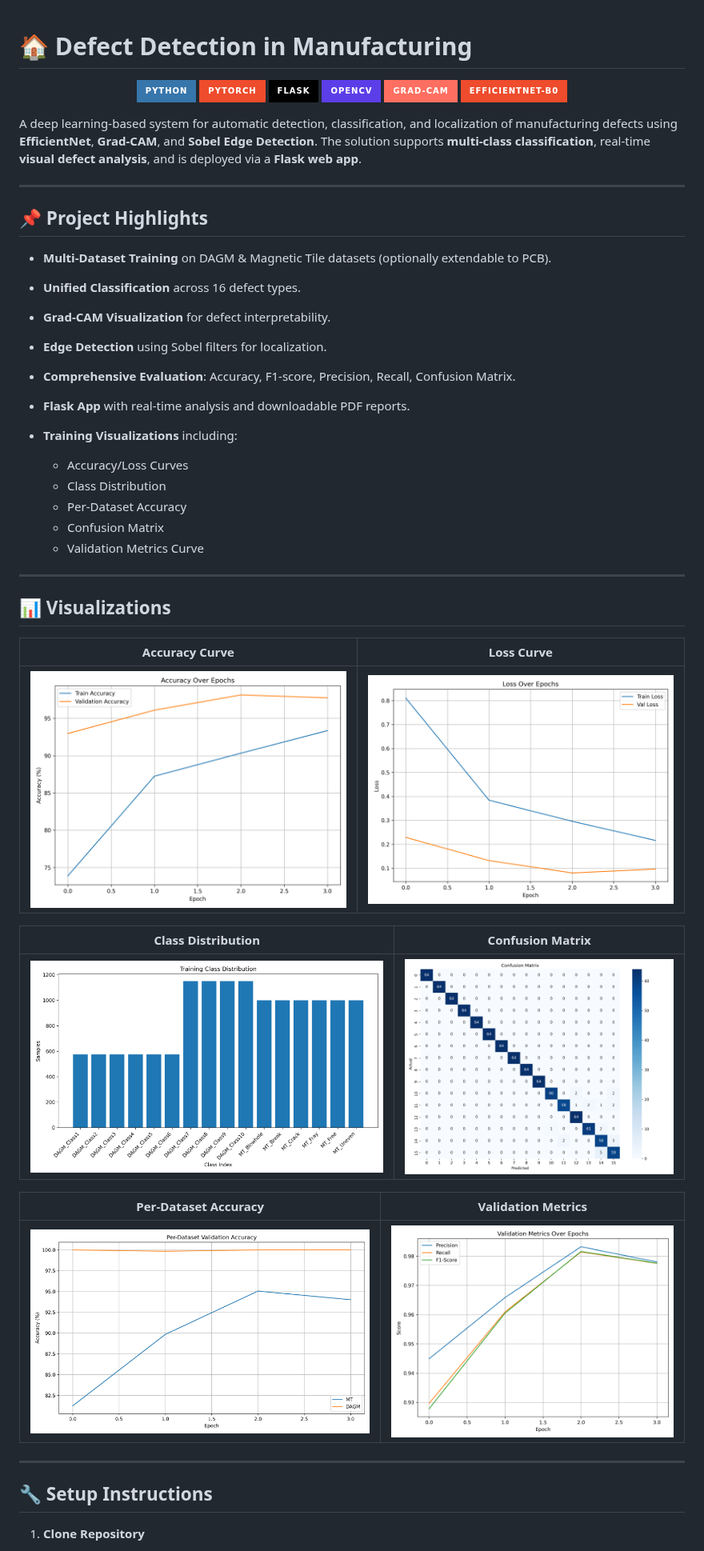
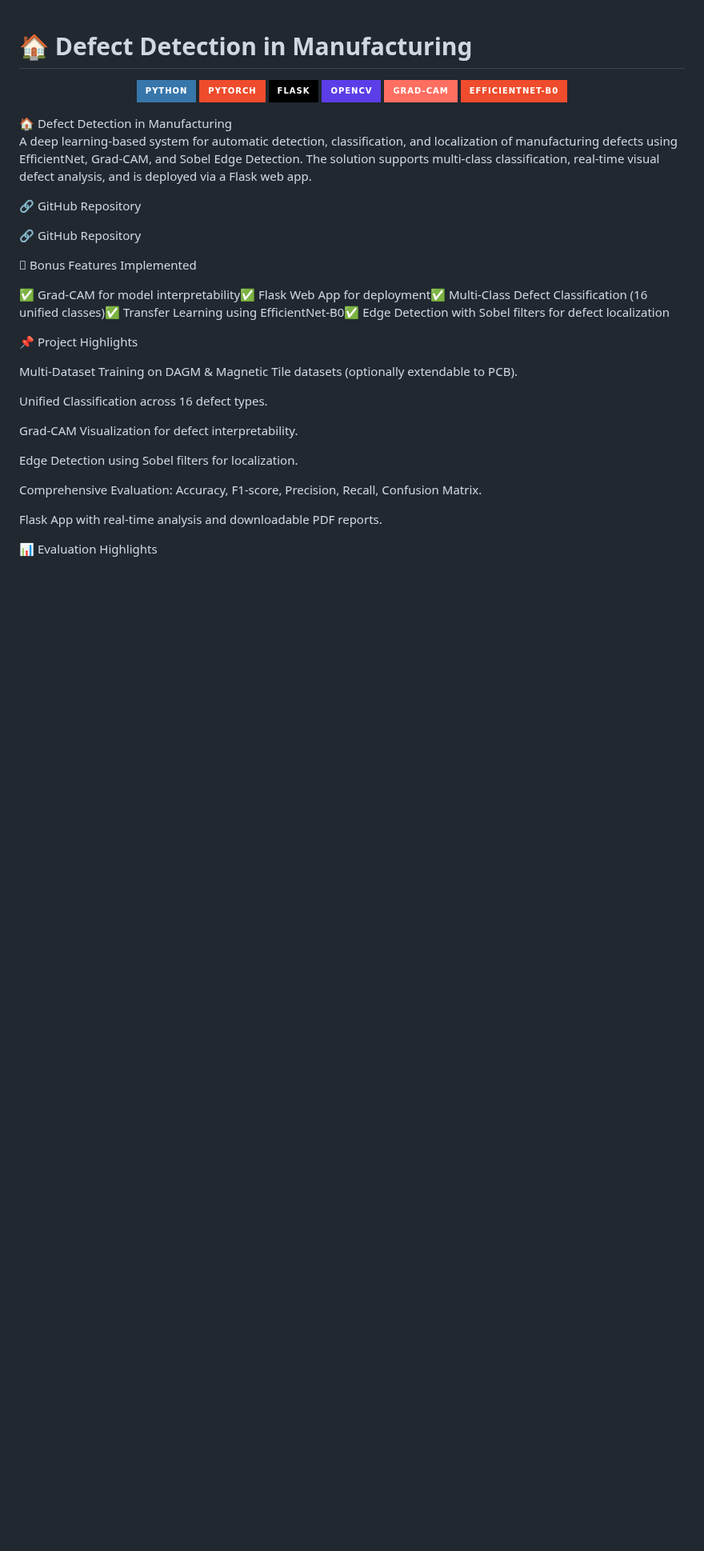
Before and after one commit to dellano54/MDefect, a Markdown page: README.md, the part around one of its changes. Shown at 80% size. Drawn GitHub-style; badges without logos; blank space fills up the shorter version.

```diff
--- a/README.md
+++ b/README.md
@@ -8,46 +8,31 @@
   <img src="https://img.shields.io/badge/Grad--CAM-FF6F61?style=for-the-badge"/>
   <img src="https://img.shields.io/badge/EfficientNet--B0-EE4C2C?style=for-the-badge" />
 </p>
+🏠 Defect Detection in Manufacturing
 
-A deep learning-based system for automatic detection, classification, and localization of manufacturing defects using **EfficientNet**, **Grad-CAM**, and **Sobel Edge Detection**. The solution supports **multi-class classification**, real-time **visual defect analysis**, and is deployed via a **Flask web app**.
+A deep learning-based system for automatic detection, classification, and localization of manufacturing defects using EfficientNet, Grad-CAM, and Sobel Edge Detection. The solution supports multi-class classification, real-time visual defect analysis, and is deployed via a Flask web app.
 
----
+🔗 GitHub Repository
 
-## 📌 Project Highlights
+🔗 GitHub Repository
 
-* **Multi-Dataset Training** on DAGM & Magnetic Tile datasets (optionally extendable to PCB).
-* **Unified Classification** across 16 defect types.
-* **Grad-CAM Visualization** for defect interpretability.
-* **Edge Detection** using Sobel filters for localization.
-* **Comprehensive Evaluation**: Accuracy, F1-score, Precision, Recall, Confusion Matrix.
-* **Flask App** with real-time analysis and downloadable PDF reports.
-* **Training Visualizations** including:
+🃀 Bonus Features Implemented
 
-  * Accuracy/Loss Curves
-  * Class Distribution
-  * Per-Dataset Accuracy
-  * Confusion Matrix
-  * Validation Metrics Curve
+✅ Grad-CAM for model interpretability✅ Flask Web App for deployment✅ Multi-Class Defect Classification (16 unified classes)✅ Transfer Learning using EfficientNet-B0✅ Edge Detection with Sobel filters for defect localization
 
----
+📌 Project Highlights
 
-## 📊 Visualizations
+Multi-Dataset Training on DAGM & Magnetic Tile datasets (optionally extendable to PCB).
 
-| Accuracy Curve                               | Loss Curve                           |
-| -------------------------------------------- | ------------------------------------ |
-| ![Accuracy Curve](charts/accuracy_curve.png) | ![Loss Curve](charts/loss_curve.png) |
+Unified Classification across 16 defect types.
 
-| Class Distribution                                   | Confusion Matrix                                 |
-| ---------------------------------------------------- | ------------------------------------------------ |
-| ![Class Distribution](charts/class_distribution.png) | ![Confusion Matrix](charts/confusion_matrix.png) |
+Grad-CAM Visualization for defect interpretability.
 
-| Per-Dataset Accuracy                                     | Validation Metrics                            |
-| -------------------------------------------------------- | --------------------------------------------- |
-| ![Per Dataset Accuracy](charts/per_dataset_accuracy.png) | ![Validation Metrics](charts/val_metrics.png) |
+Edge Detection using Sobel filters for localization.
 
----
+Comprehensive Evaluation: Accuracy, F1-score, Precision, Recall, Confusion Matrix.
 
-## 🔧 Setup Instructions
+Flask App with real-time analysis and downloadable PDF reports.
 
-1. **Clone Repository**
+📊 Evaluation Highlights
 
```
Also changed, not shown: other parts of README.md (+140 -92 lines).
